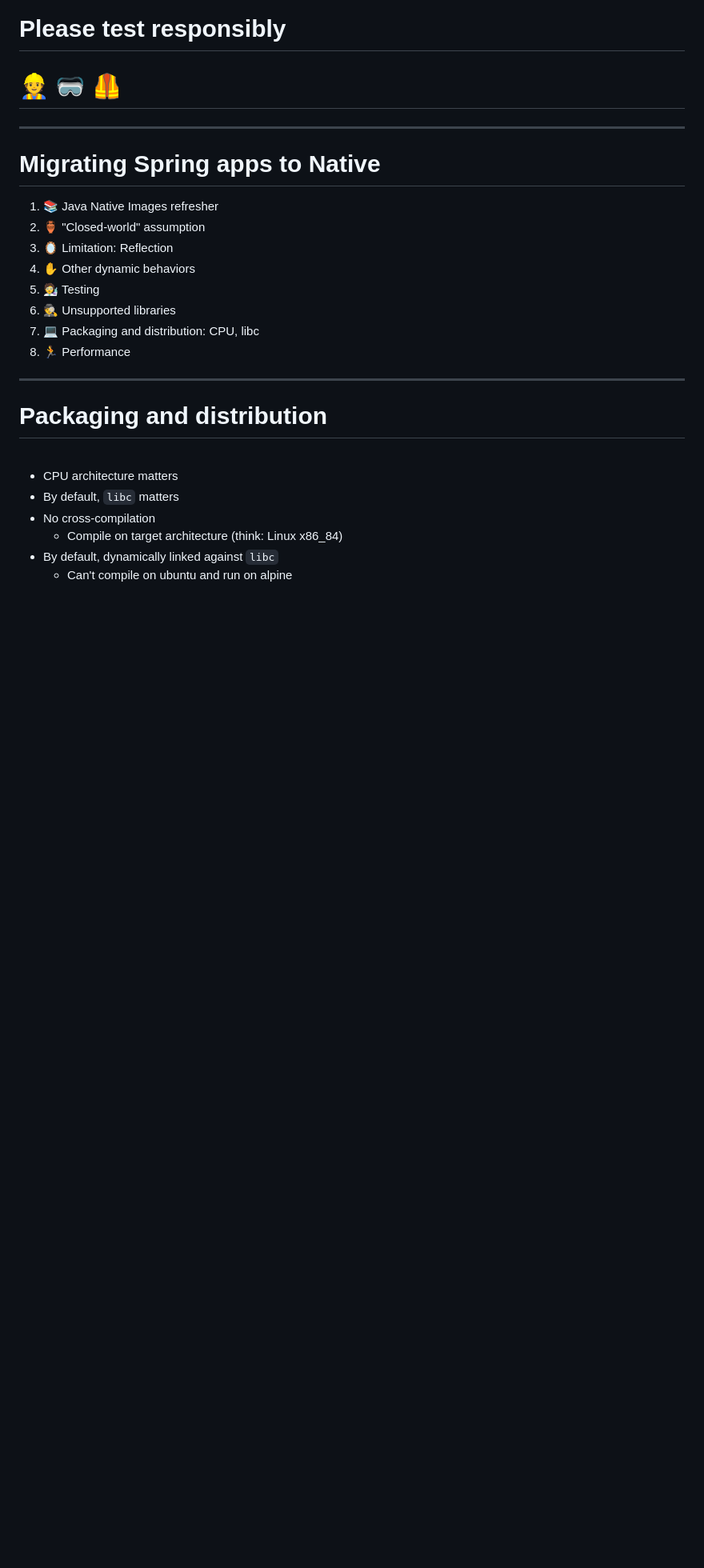
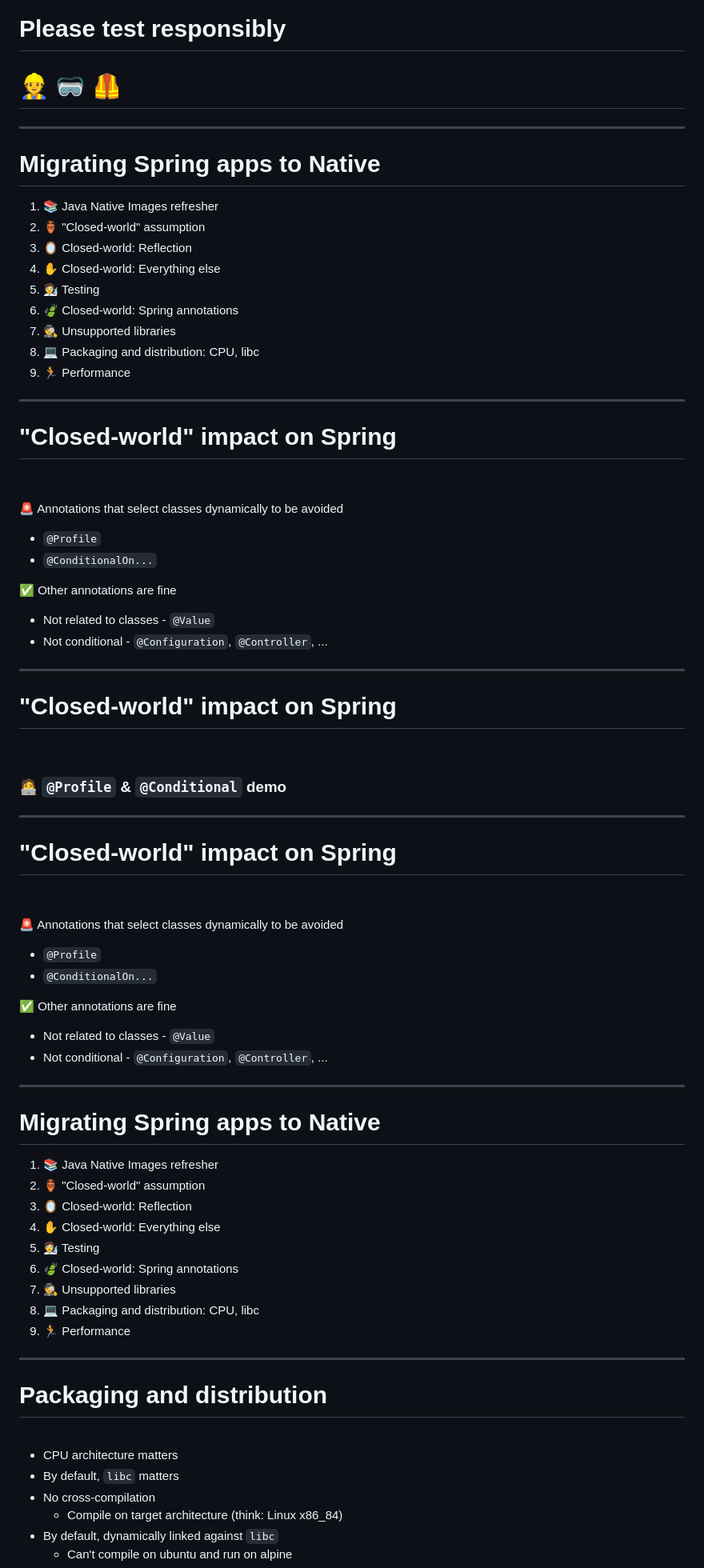
Before and after one commit to Kehrlann/spring-boot-native, a Markdown page: slides/slides.md, the part around one of its changes. Shown at 80% size. Rendered like a GitHub page; blank space fills up the shorter version.

Commit message:
slides: reorder things

```diff
--- a/slides/slides.md
+++ b/slides/slides.md
@@ -315,6 +281,59 @@ layout: fact
 
 # 👷️ 🥽 🦺️
 
+---
+
+# Migrating Spring apps to Native
+
+1. 📚 Java Native Images refresher
+1. 🏺️ "Closed-world" assumption
+1. 🪞️ Closed-world: Reflection
+1. ✋ Closed-world: Everything else
+1. 🧑‍🔬 Testing
+1. 🍃️ Closed-world: Spring annotations
+1. 🕵️ Unsupported libraries
+1. 💻 Packaging and distribution: CPU, libc
+1. 🏃 Performance
+
+---
+
+# "Closed-world" impact on Spring
+
+&nbsp;
+
+🚨️ Annotations that select classes dynamically to be avoided
+
+- `@Profile`
+- `@ConditionalOn...`
+
+✅ Other annotations are fine
+
+- Not related to classes - `@Value`
+- Not conditional - `@Configuration`, `@Controller`, ...
+
+---
+
+# "Closed-world" impact on Spring
+
+<br />
+
+### 🧑‍💻 `@Profile` & `@Conditional` demo
+
+---
+
+# "Closed-world" impact on Spring
+
+&nbsp;
+
+🚨️ Annotations that select classes dynamically to be avoided
+
+- `@Profile`
+- `@ConditionalOn...`
+
+✅ Other annotations are fine
+
+- Not related to classes - `@Value`
+- Not conditional - `@Configuration`, `@Controller`, ...
 
 ---
 
@@ -322,9 +341,10 @@ layout: fact
 
 1. 📚 Java Native Images refresher
 1. 🏺️ "Closed-world" assumption
-1. 🪞️ Limitation: Reflection
-1. ✋ Other dynamic behaviors
+1. 🪞️ Closed-world: Reflection
+1. ✋ Closed-world: Everything else
 1. 🧑‍🔬 Testing
+1. 🍃️ Closed-world: Spring annotations
 1. 🕵️ Unsupported libraries
 1. 💻 Packaging and distribution: CPU, libc
 1. 🏃 Performance
```
Also changed, not shown: other parts of slides/slides.md (+25 -57 lines).
